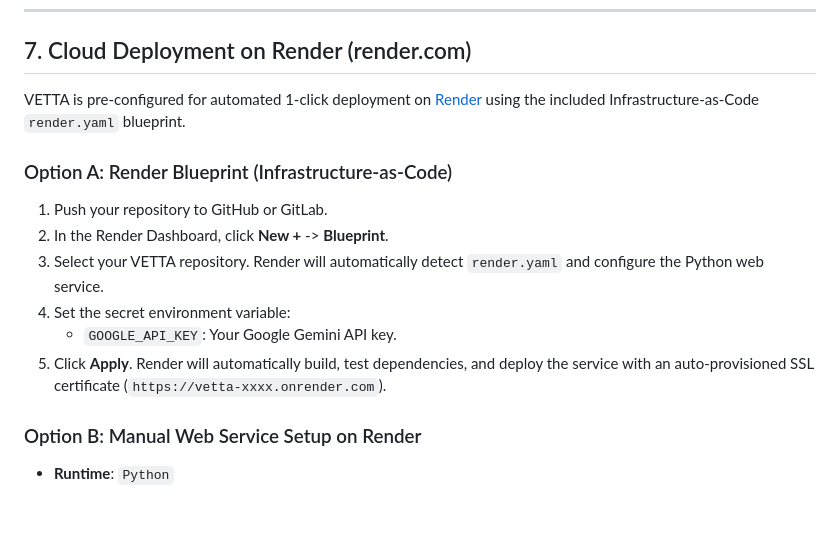
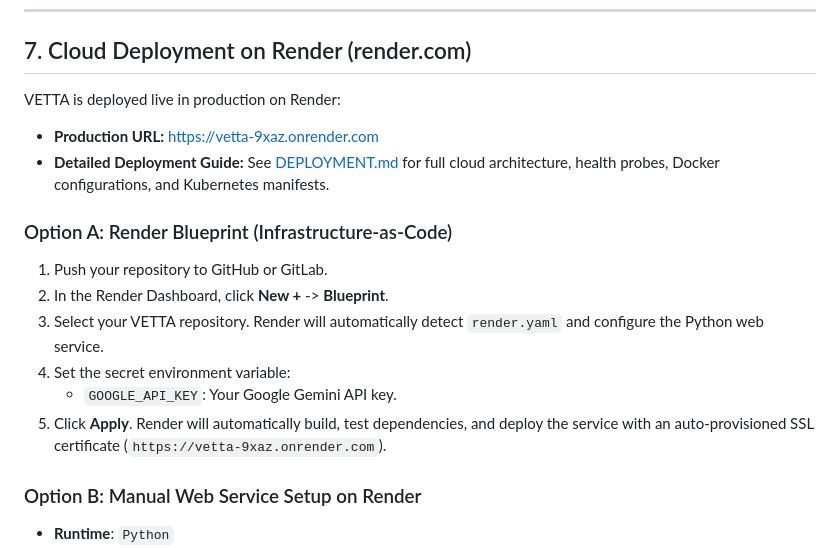
Before and after one commit to Jemade/Vetta, a Markdown page: README.md, the part around the change. GitHub-like rendering; blank space fills up the shorter version.

Commit message:
docs: add comprehensive DEPLOYMENT.md guide with live Render URLs

```diff
--- a/README.md
+++ b/README.md
@@ -264,7 +264,9 @@ docker compose down -v
 
 ## 7. Cloud Deployment on Render (render.com)
 
-VETTA is pre-configured for automated 1-click deployment on [Render](https://render.com) using the included Infrastructure-as-Code `render.yaml` blueprint.
+VETTA is deployed live in production on Render:
+* **Production URL:** [https://vetta-9xaz.onrender.com](https://vetta-9xaz.onrender.com)
+* **Detailed Deployment Guide:** See [DEPLOYMENT.md](DEPLOYMENT.md) for full cloud architecture, health probes, Docker configurations, and Kubernetes manifests.
 
 ### Option A: Render Blueprint (Infrastructure-as-Code)
 1. Push your repository to GitHub or GitLab.
@@ -272,7 +274,7 @@ VETTA is pre-configured for automated 1-click deployment on [Render](https://ren
 3. Select your VETTA repository. Render will automatically detect `render.yaml` and configure the Python web service.
 4. Set the secret environment variable:
    * `GOOGLE_API_KEY`: Your Google Gemini API key.
-5. Click **Apply**. Render will automatically build, test dependencies, and deploy the service with an auto-provisioned SSL certificate (`https://vetta-xxxx.onrender.com`).
+5. Click **Apply**. Render will automatically build, test dependencies, and deploy the service with an auto-provisioned SSL certificate (`https://vetta-9xaz.onrender.com`).
 
 ### Option B: Manual Web Service Setup on Render
 * **Runtime**: `Python`
```
Also changed, not shown: DEPLOYMENT.md (added, +181 -0 lines).
